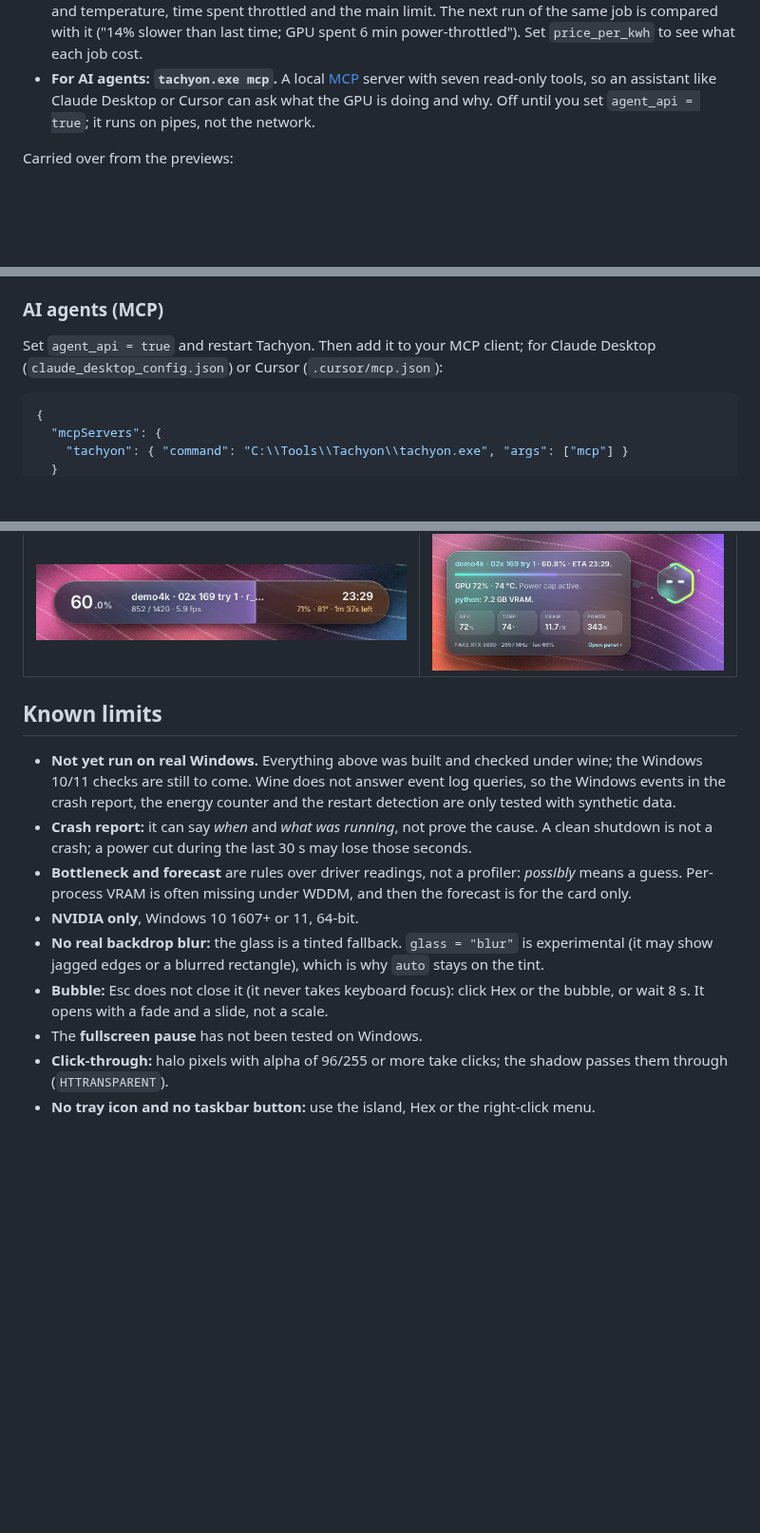
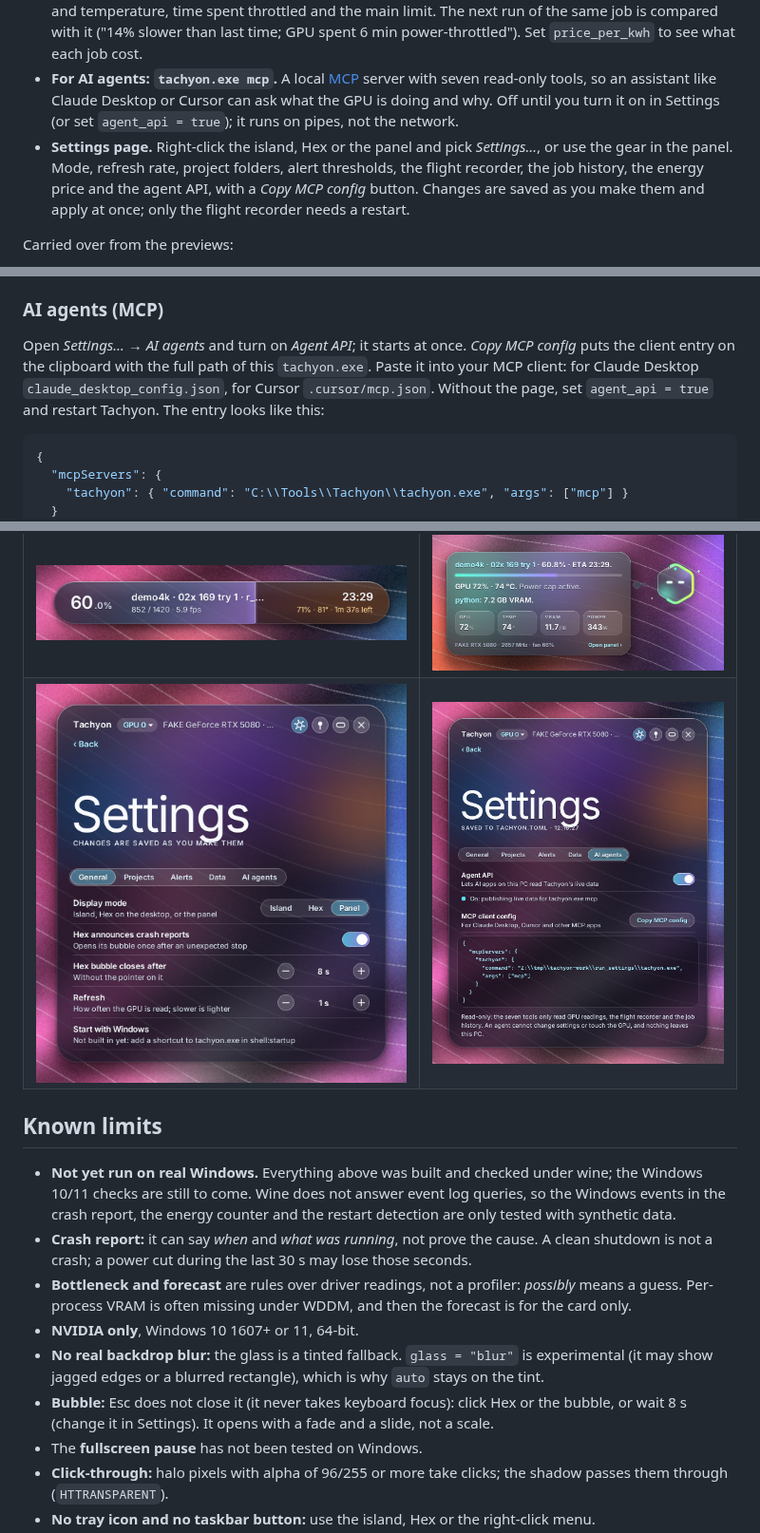
Before and after one commit to formray/tachyon, a Markdown page: README.md, 3 parts joined by grey strips. Shown at 95% size. GitHub-like rendering; pictures changed too: docs/v1_settings.png (added), docs/v1_settings_ai.png (added); blank space fills up the shorter version.

Commit message:
docs: Settings page, MCP from Settings, new keys, measurements and screenshots

````diff
--- a/README.md
+++ b/README.md
@@ -54,8 +54,13 @@ polling, no cloud, no AI model):
   spent 6 min power-throttled"). Set `price_per_kwh` to see what each job cost.
 - **For AI agents: `tachyon.exe mcp`.** A local [MCP](https://modelcontextprotocol.io)
   server with seven read-only tools, so an assistant like Claude Desktop or Cursor can ask
-  what the GPU is doing and why. Off until you set `agent_api = true`; it runs on pipes, not
-  the network.
+  what the GPU is doing and why. Off until you turn it on in Settings (or set
+  `agent_api = true`); it runs on pipes, not the network.
+- **Settings page.** Right-click the island, Hex or the panel and pick *Settings…*, or
+  use the gear in the panel. Mode, refresh rate, project folders, alert thresholds, the
+  flight recorder, the job history, the energy price and the agent API, with a *Copy MCP
+  config* button. Changes are saved as you make them and apply at once; only the flight
+  recorder needs a restart.
 
 Carried over from the previews:
 
@@ -201,8 +235,11 @@ false` or `history = false`, and delete the folder to remove everything.
 
 ### AI agents (MCP)
 
-Set `agent_api = true` and restart Tachyon. Then add it to your MCP client;
-for Claude Desktop (`claude_desktop_config.json`) or Cursor (`.cursor/mcp.json`):
+Open *Settings… → AI agents* and turn on *Agent API*; it starts at once.
+*Copy MCP config* puts the client entry on the clipboard with the full path
+of this `tachyon.exe`. Paste it into your MCP client: for Claude Desktop
+`claude_desktop_config.json`, for Cursor `.cursor/mcp.json`. Without the page,
+set `agent_api = true` and restart Tachyon. The entry looks like this:
 
 ```json
 {
@@ -309,6 +352,7 @@ under wine.
 | ![Hex: the video decoder is the limit](docs/v1_hex_bottleneck.png) | ![Crash report](docs/v1_crash_report.png) |
 | ![VRAM forecast warning in Hex](docs/v1_vram_forecast.png) | ![Job history](docs/v1_history.png) |
 | ![island while rendering](docs/island_render.png) | ![Hex with its bubble](docs/hex_bubble.png) |
+| ![Settings: General](docs/v1_settings.png) | ![Settings: AI agents, agent API on](docs/v1_settings_ai.png) |
 
 ## Known limits
 
@@ -327,7 +371,7 @@ under wine.
   `glass = "blur"` is experimental (it may show jagged edges or a blurred
   rectangle), which is why `auto` stays on the tint.
 - **Bubble:** Esc does not close it (it never takes keyboard focus): click
-  Hex or the bubble, or wait 8 s. It opens with a fade and a slide, not a
+  Hex or the bubble, or wait 8 s (change it in Settings). It opens with a fade and a slide, not a
   scale.
 - The **fullscreen pause** has not been tested on Windows.
 - **Click-through:** halo pixels with alpha of 96/255 or more take clicks;
````
Also changed, not shown: other parts of README.md (+35 -0 lines), CHANGELOG.md (+5 -2 lines), 1 other file.
